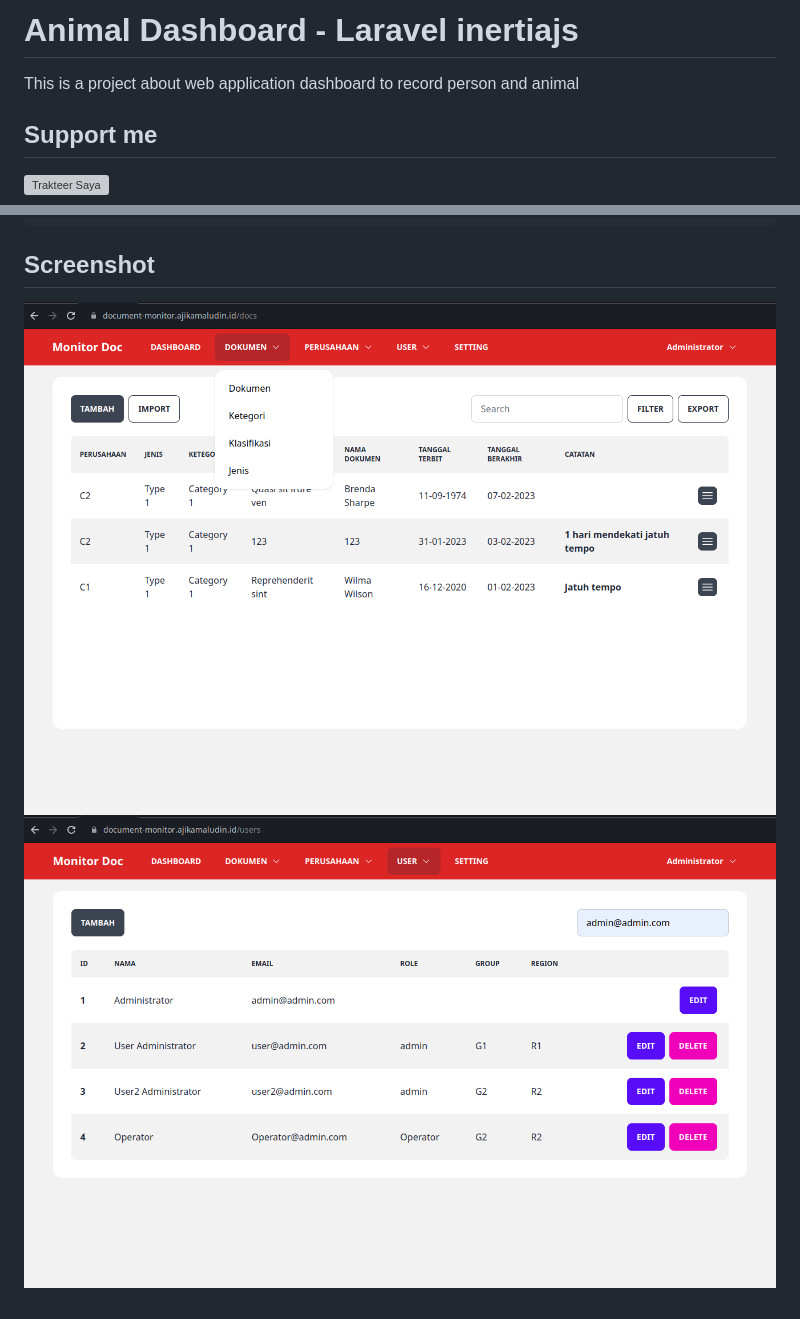
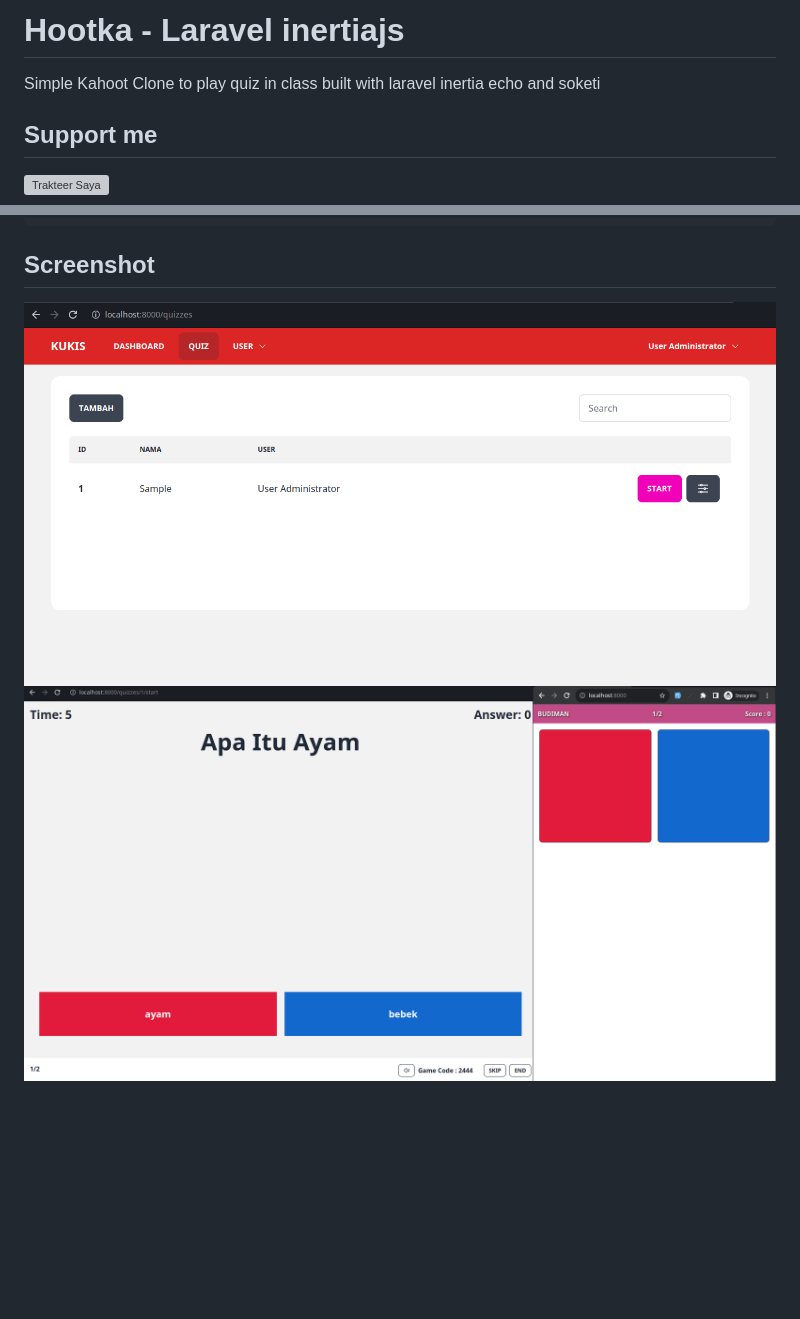
Before and after one commit to ajikamaludin/hootka, a Markdown page: README.md, 2 parts joined by grey strips. GitHub-like rendering; pictures changed too: 1.png, 2.png; blank space fills up the shorter version; grey boxes are pictures that could not be loaded.

```diff
--- a/README.md
+++ b/README.md
@@ -1,6 +1,6 @@
-# Animal Dashboard - Laravel inertiajs
+# Hootka - Laravel inertiajs
 
-This is a project about web application dashboard to record person and animal
+Simple Kahoot Clone to play quiz in class built with laravel inertia echo and soketi
 
 ## Support me
 
```
